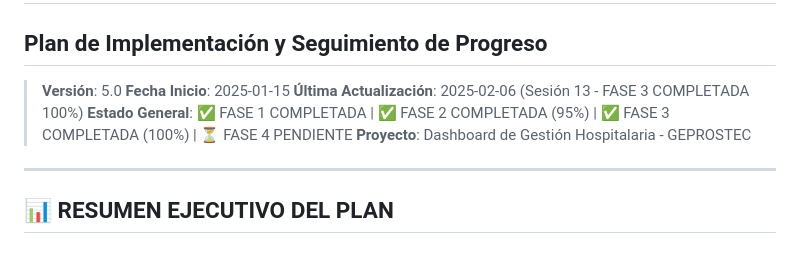
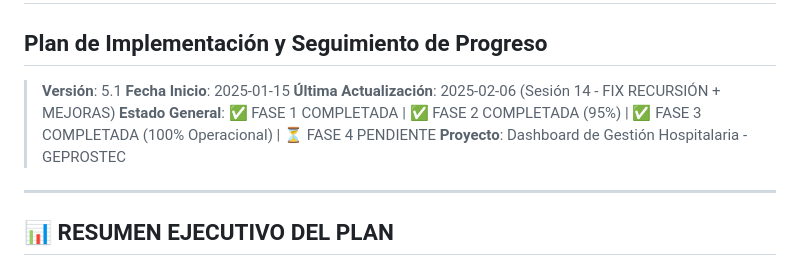
Before and after one commit to crisfroi/ecuatorial-health-dashboard-28d23b44, a Markdown page: HOSIX_IMPLEMENTACION_SEGUIMIENTO.md, the part around the change. Rendered like a GitHub page.

Commit message:
completionId: cgen-90f9168e227a4fb8a2a8782a34342869
cgen-90f9168e227a4fb8a2a8782a34342869

```diff
--- a/HOSIX_IMPLEMENTACION_SEGUIMIENTO.md
+++ b/HOSIX_IMPLEMENTACION_SEGUIMIENTO.md
@@ -1,10 +1,10 @@
 # HOSIX - Sistema de Gestión Hospitalaria Nacional
 ## Plan de Implementación y Seguimiento de Progreso
 
-> **Versión**: 5.0
+> **Versión**: 5.1
 > **Fecha Inicio**: 2025-01-15
-> **Última Actualización**: 2025-02-06 (Sesión 13 - FASE 3 COMPLETADA 100%)
-> **Estado General**: ✅ FASE 1 COMPLETADA | ✅ FASE 2 COMPLETADA (95%) | ✅ FASE 3 COMPLETADA (100%) | ⏳ FASE 4 PENDIENTE
+> **Última Actualización**: 2025-02-06 (Sesión 14 - FIX RECURSIÓN + MEJORAS)
+> **Estado General**: ✅ FASE 1 COMPLETADA | ✅ FASE 2 COMPLETADA (95%) | ✅ FASE 3 COMPLETADA (100% Operacional) | ⏳ FASE 4 PENDIENTE
 > **Proyecto**: Dashboard de Gestión Hospitalaria - GEPROSTEC
 
 ---
```
